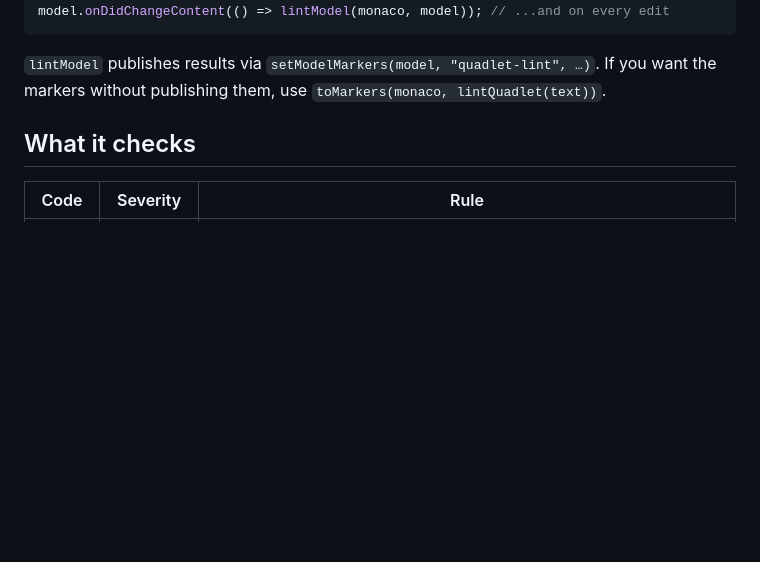
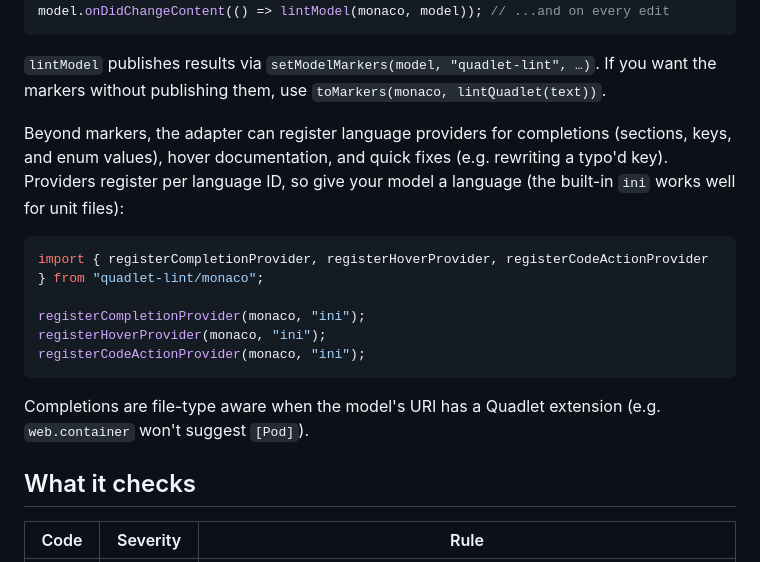
Before and after one commit to karoltheguy/quadlet-lint, a Markdown page: README.md, the part around the change. Drawn GitHub-style; blank space fills up the shorter version.

Commit message:
Add language providers for completions, hover documentation, and quick fixes in Monaco adapter
Signed-off-by: Carol <carol.ouellet@gmail.com>

````diff
--- a/README.md
+++ b/README.md
@@ -44,6 +44,18 @@ model.onDidChangeContent(() => lintModel(monaco, model)); // ...and on every edi
 ```
 
 `lintModel` publishes results via `setModelMarkers(model, "quadlet-lint", …)`. If you want the markers without publishing them, use `toMarkers(monaco, lintQuadlet(text))`.
+
+Beyond markers, the adapter can register language providers for completions (sections, keys, and enum values), hover documentation, and quick fixes (e.g. rewriting a typo'd key). Providers register per language ID, so give your model a language (the built-in `ini` works well for unit files):
+
+```ts
+import { registerCompletionProvider, registerHoverProvider, registerCodeActionProvider } from "quadlet-lint/monaco";
+
+registerCompletionProvider(monaco, "ini");
+registerHoverProvider(monaco, "ini");
+registerCodeActionProvider(monaco, "ini");
+```
+
+Completions are file-type aware when the model's URI has a Quadlet extension (e.g. `web.container` won't suggest `[Pod]`).
 
 ## What it checks
 
````
